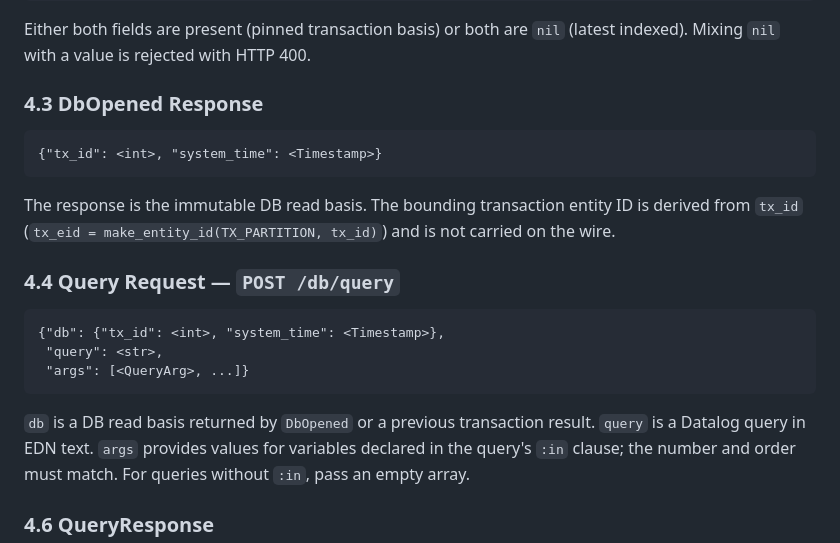
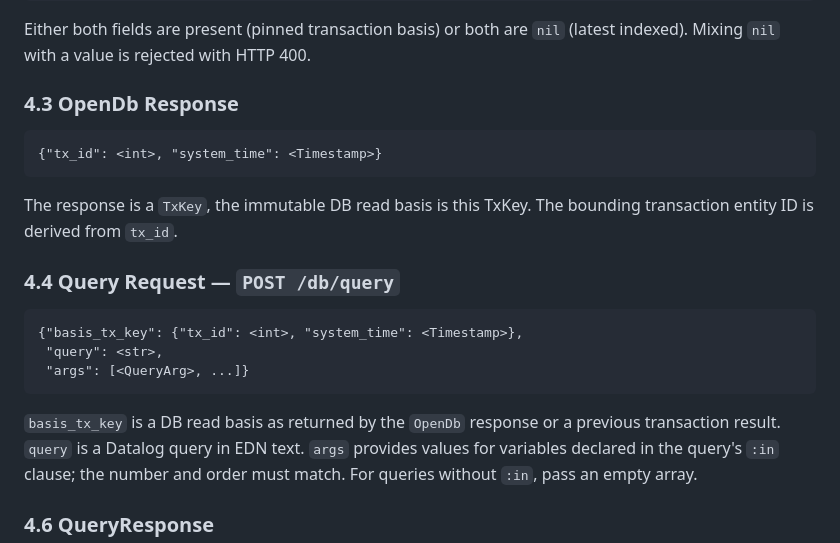
Before and after one commit to FiV0/triplox, a Markdown page: design/PROTOCOL.md, the part around the change. Rendered like a GitHub page.

Commit message:
OpenDb Response and basis_tx_key update

````diff
--- a/design/PROTOCOL.md
+++ b/design/PROTOCOL.md
@@ -200,25 +200,24 @@ than a single-member union.
 Either both fields are present (pinned transaction basis) or both are
 `nil` (latest indexed). Mixing `nil` with a value is rejected with HTTP 400.
 
-### 4.3 DbOpened Response
+### 4.3 OpenDb Response
 
 ```
 {"tx_id": <int>, "system_time": <Timestamp>}
 ```
 
-The response is the immutable DB read basis. The bounding transaction entity ID
-is derived from `tx_id` (`tx_eid = make_entity_id(TX_PARTITION, tx_id)`) and is
-not carried on the wire.
+The response is a `TxKey`, the immutable DB read basis is this TxKey. The bounding transaction entity ID
+is derived from `tx_id`.
 
 ### 4.4 Query Request — `POST /db/query`
 
 ```
-{"db": {"tx_id": <int>, "system_time": <Timestamp>},
+{"basis_tx_key": {"tx_id": <int>, "system_time": <Timestamp>},
  "query": <str>,
  "args": [<QueryArg>, ...]}
 ```
 
-`db` is a DB read basis returned by `DbOpened` or a previous transaction result.
+`basis_tx_key` is a DB read basis as returned by the `OpenDb` response or a previous transaction result.
 `query` is a Datalog query in EDN text. `args` provides values for variables
 declared in the query's `:in` clause; the number and order must match. For
 queries without `:in`, pass an empty array.
````
